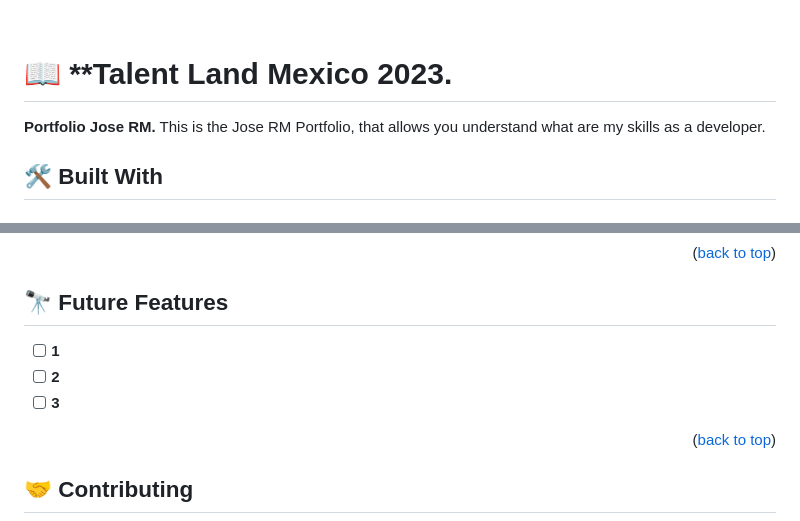
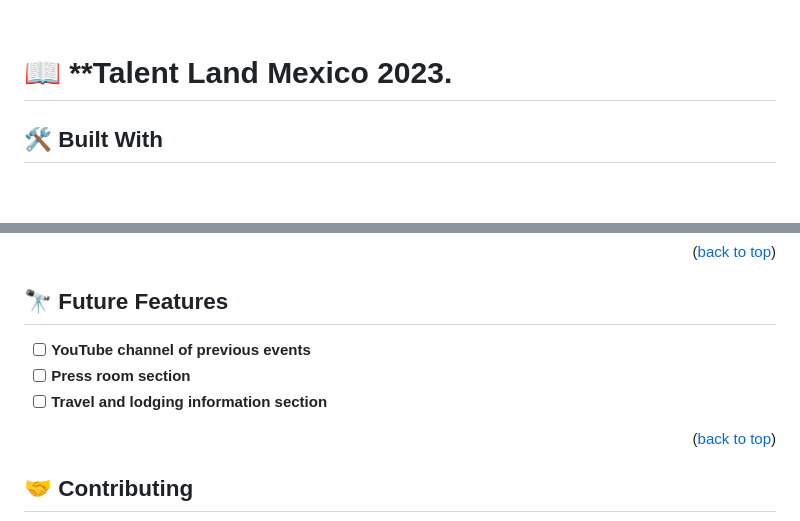
Before and after one commit to joramot/capstone_one_global_summit, a Markdown page: README.md, 2 parts joined by grey strips. Drawn GitHub-style.

Commit message:
Update README file, add future features

```diff
--- a/README.md
+++ b/README.md
@@ -64,7 +64,7 @@ After you're finished please remove all the comments and instructions!
 
 # 📖 **Talent Land Mexico 2023. <a name="about-project"></a>
 
-**Portfolio Jose RM.** This is the Jose RM Portfolio, that allows you understand what are my skills as a developer.
+
 
 ## 🛠 Built With <a name="Visual Studio Code"></a>
 
@@ -141,9 +141,9 @@ You can deploy this project using visual studio code and Figma.
 
 ## 🔭 Future Features <a name="future-features"></a>
 
-- [ ] **1**
-- [ ] **2**
-- [ ] **3**
+- [ ] **YouTube channel of previous events**
+- [ ] **Press room section**
+- [ ] **Travel and lodging information section**
 
 <p align="right">(<a href="#readme-top">back to top</a>)</p>
 
```
